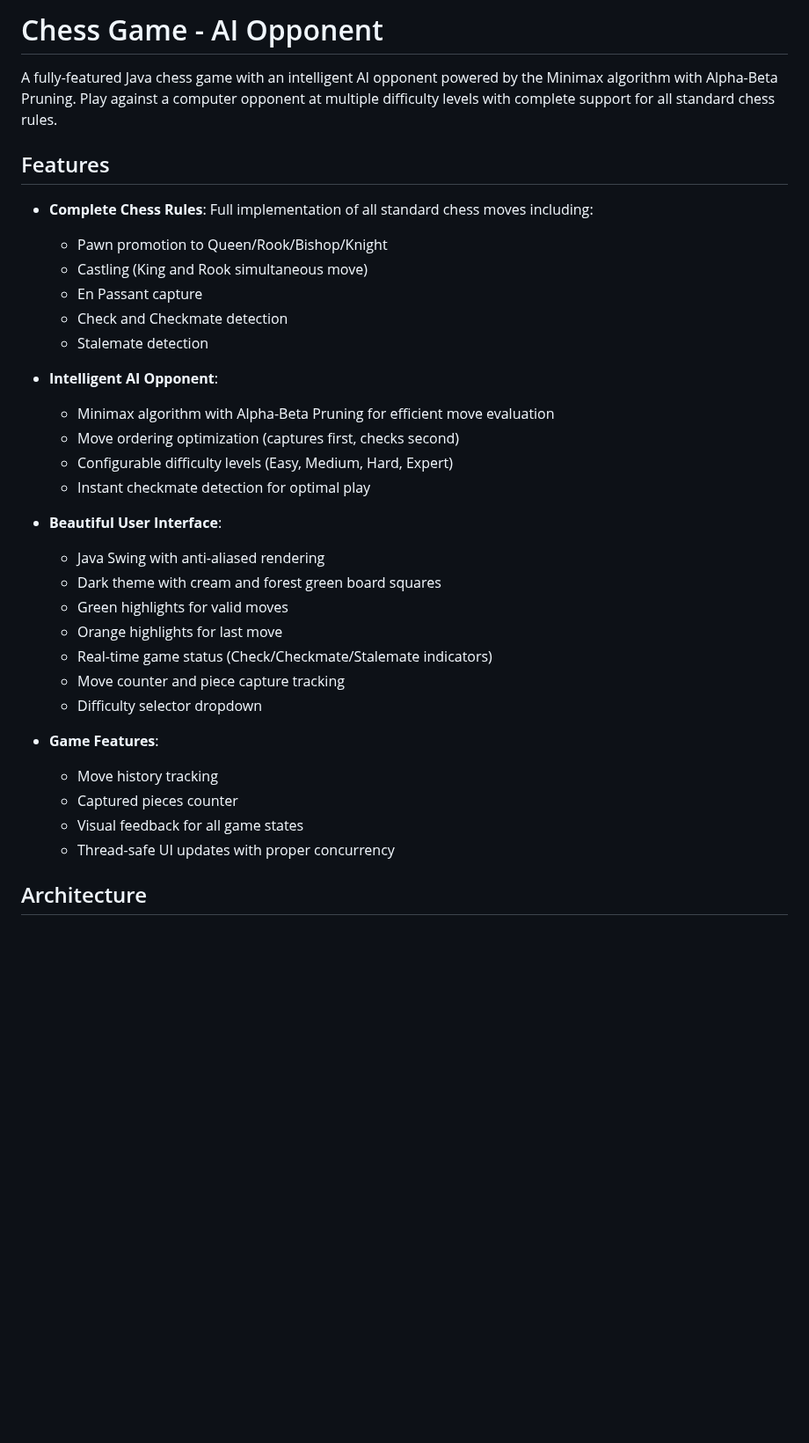
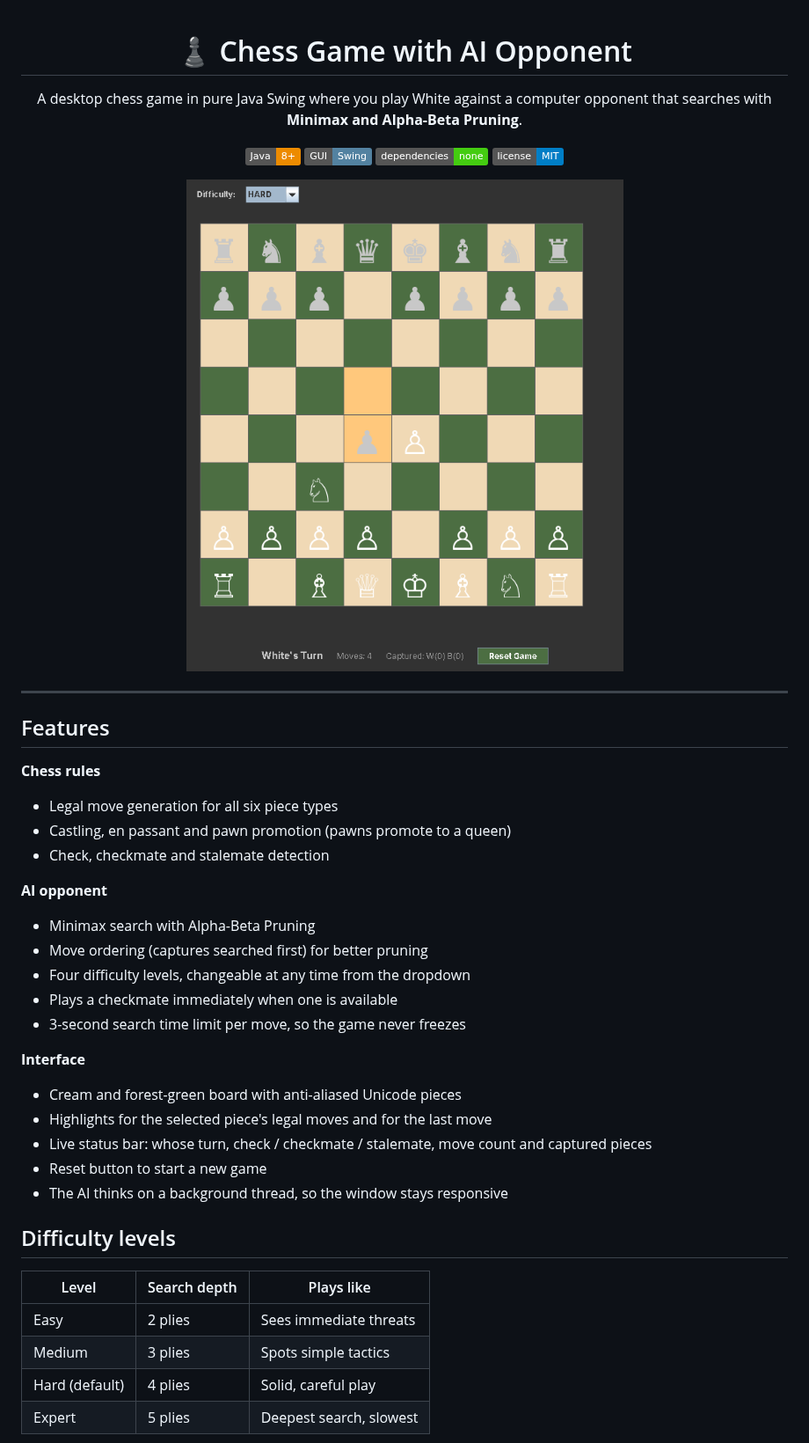
Before and after one commit to ZainAftab-dev/Chess-Game, a Markdown page: README.md, the part around one of its changes. Shown at 88% size. Drawn GitHub-style; pictures changed too: docs/screenshot.png (added); badges without logos; blank space fills up the shorter version.

```diff
--- a/README.md
+++ b/README.md
@@ -1,36 +1,47 @@
-# Chess Game - AI Opponent
+<div align="center">
 
-A fully-featured Java chess game with an intelligent AI opponent powered by the Minimax algorithm with Alpha-Beta Pruning. Play against a computer opponent at multiple difficulty levels with complete support for all standard chess rules.
+# ♟️ Chess Game with AI Opponent
+
+A desktop chess game in pure Java Swing where you play White against a computer opponent that searches with **Minimax and Alpha-Beta Pruning**.
+
+![Java](https://img.shields.io/badge/Java-8%2B-ED8B00?logo=openjdk&logoColor=white)
+![Swing](https://img.shields.io/badge/GUI-Swing-5382A1)
+![Dependencies](https://img.shields.io/badge/dependencies-none-brightgreen)
+![License](https://img.shields.io/badge/license-MIT-blue)
+
+<img src="docs/screenshot.png" alt="Chess game screenshot" width="520"/>
+
+</div>
+
+---
 
 ## Features
 
-- **Complete Chess Rules**: Full implementation of all standard chess moves including:
-  - Pawn promotion to Queen/Rook/Bishop/Knight
-  - Castling (King and Rook simultaneous move)
-  - En Passant capture
-  - Check and Checkmate detection
-  - Stalemate detection
+**Chess rules**
+- Legal move generation for all six piece types
+- Castling, en passant and pawn promotion (pawns promote to a queen)
+- Check, checkmate and stalemate detection
 
-- **Intelligent AI Opponent**:
-  - Minimax algorithm with Alpha-Beta Pruning for efficient move evaluation
-  - Move ordering optimization (captures first, checks second)
-  - Configurable difficulty levels (Easy, Medium, Hard, Expert)
-  - Instant checkmate detection for optimal play
+**AI opponent**
+- Minimax search with Alpha-Beta Pruning
+- Move ordering (captures searched first) for better pruning
+- Four difficulty levels, changeable at any time from the dropdown
+- Plays a checkmate immediately when one is available
+- 3-second search time limit per move, so the game never freezes
 
-- **Beautiful User Interface**:
-  - Java Swing with anti-aliased rendering
-  - Dark theme with cream and forest green board squares
-  - Green highlights for valid moves
-  - Orange highlights for last move
-  - Real-time game status (Check/Checkmate/Stalemate indicators)
-  - Move counter and piece capture tracking
-  - Difficulty selector dropdown
+**Interface**
+- Cream and forest-green board with anti-aliased Unicode pieces
+- Highlights for the selected piece's legal moves and for the last move
+- Live status bar: whose turn, check / checkmate / stalemate, move count and captured pieces
+- Reset button to start a new game
+- The AI thinks on a background thread, so the window stays responsive
 
-- **Game Features**:
-  - Move history tracking
-  - Captured pieces counter
-  - Visual feedback for all game states
-  - Thread-safe UI updates with proper concurrency
+## Difficulty levels
 
-## Architecture
+| Level | Search depth | Plays like |
+|---|---|---|
+| Easy | 2 plies | Sees immediate threats |
+| Medium | 3 plies | Spots simple tactics |
+| Hard (default) | 4 plies | Solid, careful play |
+| Expert | 5 plies | Deepest search, slowest |
 
```
Also changed, not shown: other parts of README.md (+42 -142 lines), 3 other files.
